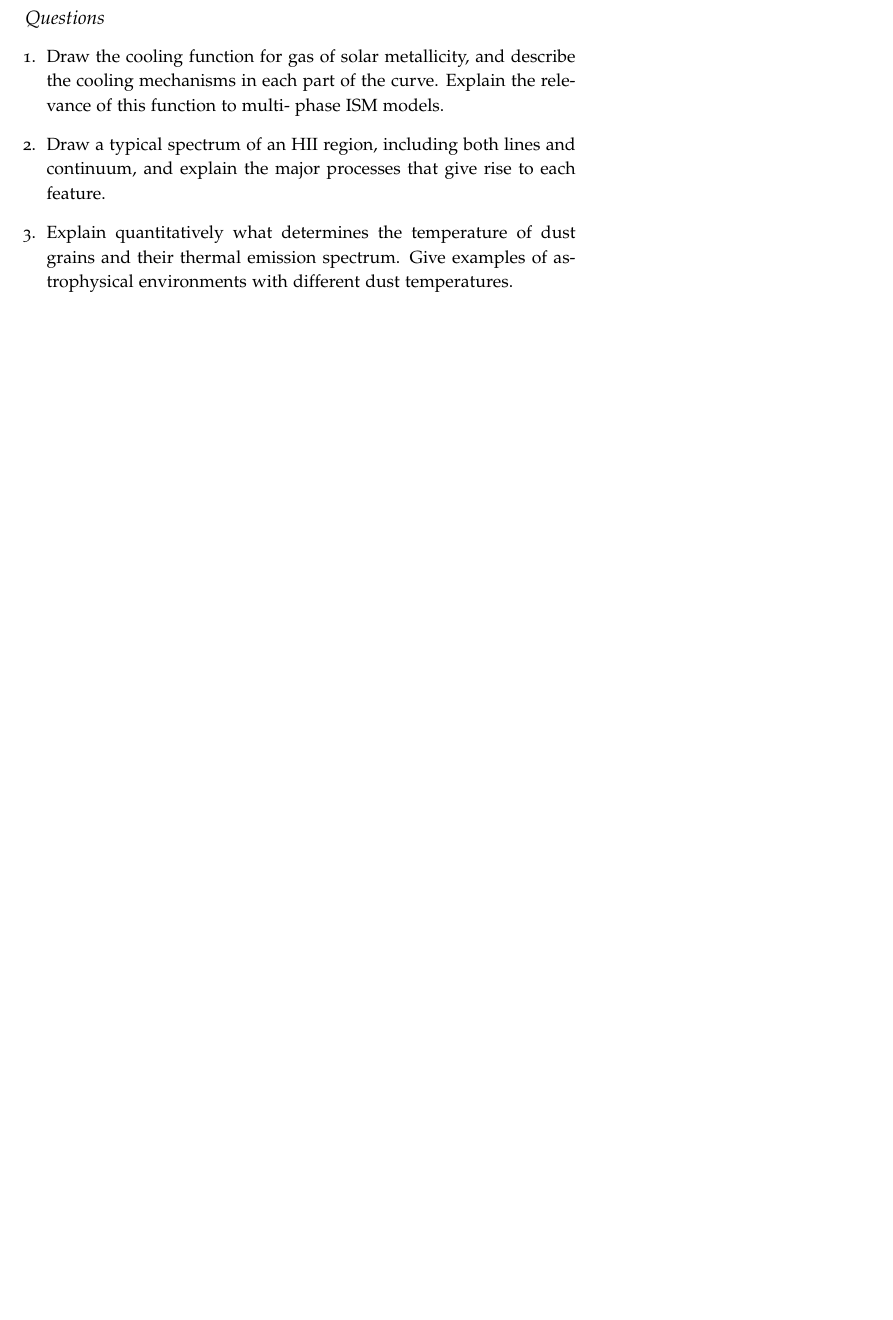
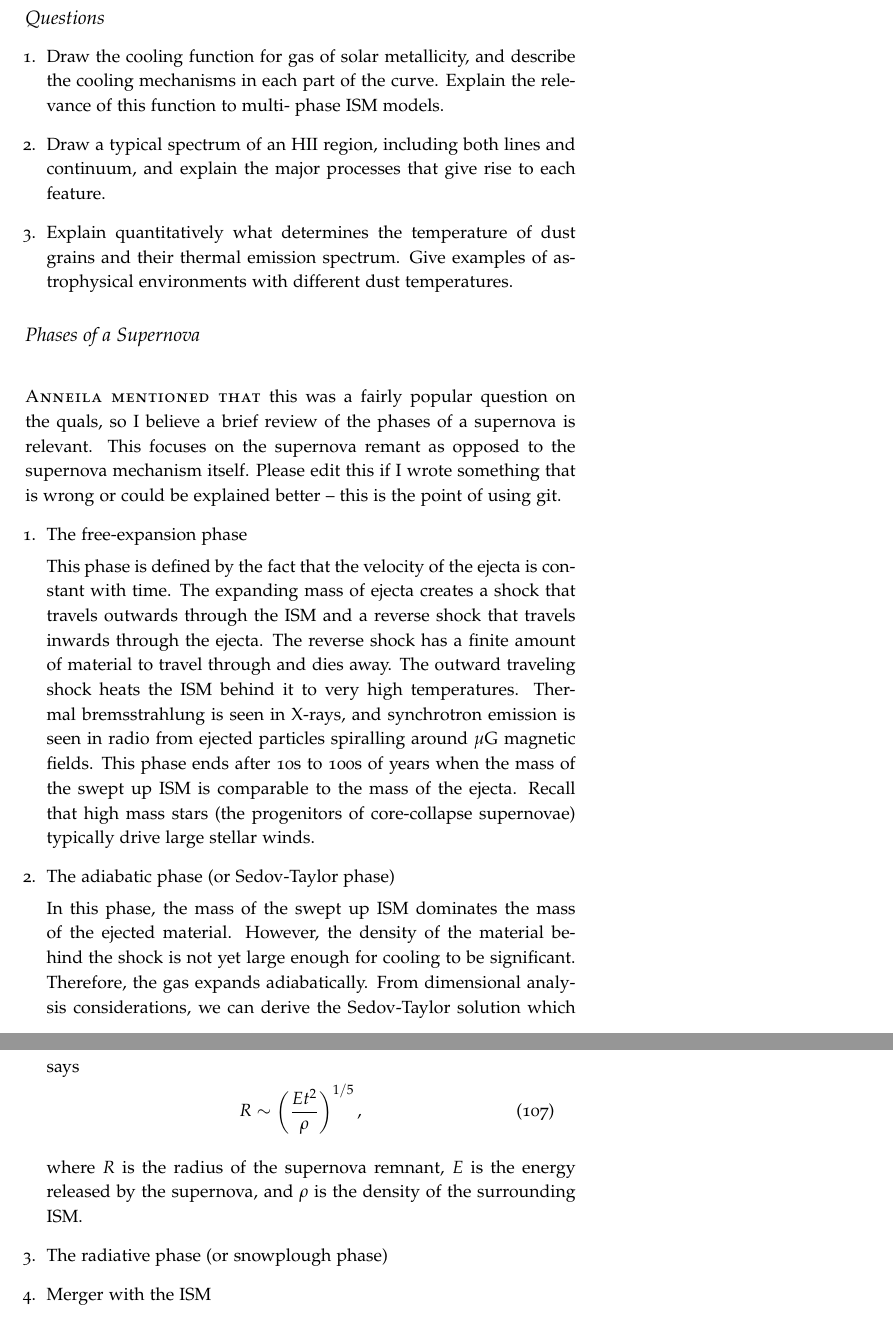
Before and after one commit to mweastwood/QualReview, a LaTeX document (review.tex, which reads ism.tex): part of page 33 of 36 before the commit and two parts of pages 33 and 34 of 37 after it, the two joined at a grey line, cut so that both start at the same text, the shorter picture padded with empty space. Compiled offline with pdfLaTeX.

Commit message:
A little bit on phases of a SN remnant, incomplete

```diff
--- a/ism.tex
+++ b/ism.tex
@@ -10,3 +10,39 @@
       thermal emission spectrum. Give examples of astrophysical environments with different
       dust temperatures.
 \end{enumerate}
+
+\subsection{Phases of a Supernova}
+\newthought{Anneila mentioned that} this was a fairly popular question on the quals, so
+I believe a brief review of the phases of a supernova is relevant.  This focuses on the
+supernova remant as opposed to the supernova mechanism itself.  Please edit this if I wrote
+something that is wrong or could be explained better -- this is the point of using git.
+\begin{enumerate}
+    \item The free-expansion phase
+
+    This phase is defined by the fact that the velocity of the ejecta is constant with time.
+    The expanding mass of ejecta creates a shock that travels outwards through the ISM
+    and a reverse shock that travels inwards through the ejecta.  The reverse shock has a finite
+    amount of material to travel through and dies away.
+    The outward traveling shock heats the ISM behind it to very high temperatures.
+    Thermal bremsstrahlung is seen
+    in X-rays, and synchrotron emission is seen in radio from ejected
+    particles spiralling around $\mu$G magnetic fields.  This phase ends after 10s to 100s of
+    years when the mass of the swept up ISM is comparable to the mass of the ejecta.
+    Recall that high mass stars (the progenitors of core-collapse supernovae) typically
+    drive large stellar winds.
+
+    \item The adiabatic phase (or Sedov-Taylor phase)
+
+    In this phase, the mass of the swept up ISM dominates the mass of the ejected material.
+    However, the density of the material behind the shock is not yet large enough for cooling
+    to be significant.  Therefore, the gas expands adiabatically.
+    From dimensional analysis considerations, we can derive the Sedov-Taylor solution which says
+    \begin{dmath}
+        R \sim \left(\frac{Et^2}{\rho}\right)^{1/5}
+    \end{dmath},
+    where $R$ is the radius of the supernova remnant, $E$ is the energy released by the
+    supernova, and $\rho$ is the density of the surrounding ISM.
+
+    \item The radiative phase (or snowplough phase)
+    \item Merger with the ISM
+\end{enumerate}
```
